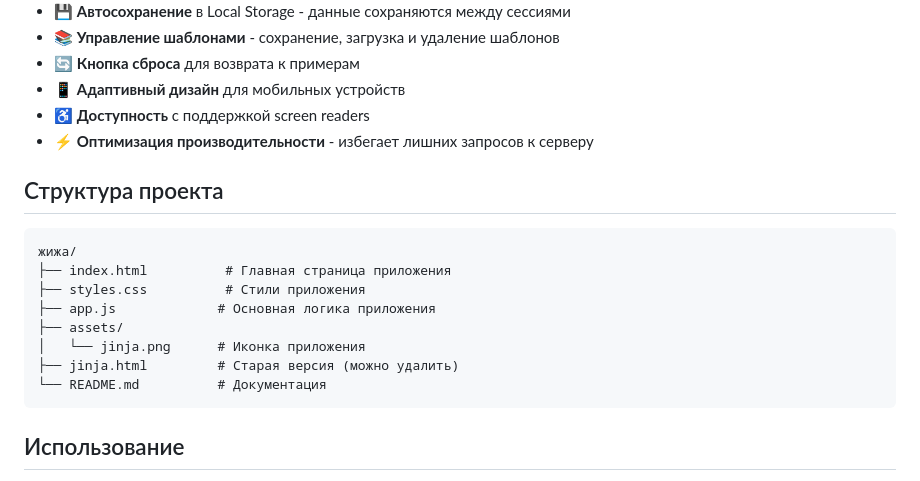
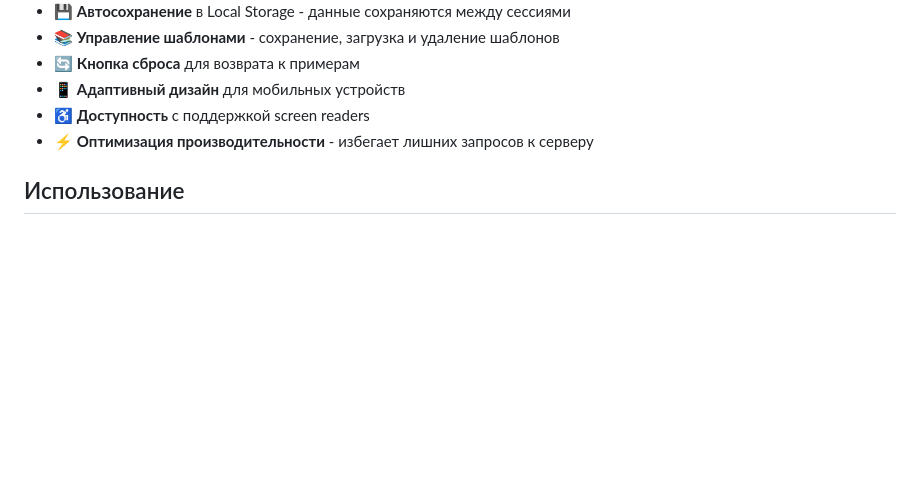
Before and after one commit to GalSergey/galsergey.github.io, a Markdown page: README.md, the part around the change. GitHub-like rendering; blank space fills up the shorter version.

Commit message:
Remove project structure section from README.md

````diff
--- a/README.md
+++ b/README.md
@@ -15,19 +15,6 @@ https://galsergey.github.io/jinja
 - 📱 **Адаптивный дизайн** для мобильных устройств
 - ♿ **Доступность** с поддержкой screen readers
 - ⚡ **Оптимизация производительности** - избегает лишних запросов к серверу
-
-## Структура проекта
-
-```
-жижа/
-├── index.html          # Главная страница приложения
-├── styles.css          # Стили приложения
-├── app.js             # Основная логика приложения
-├── assets/
-│   └── jinja.png      # Иконка приложения
-├── jinja.html         # Старая версия (можно удалить)
-└── README.md          # Документация
-```
 
 ## Использование
 
````
